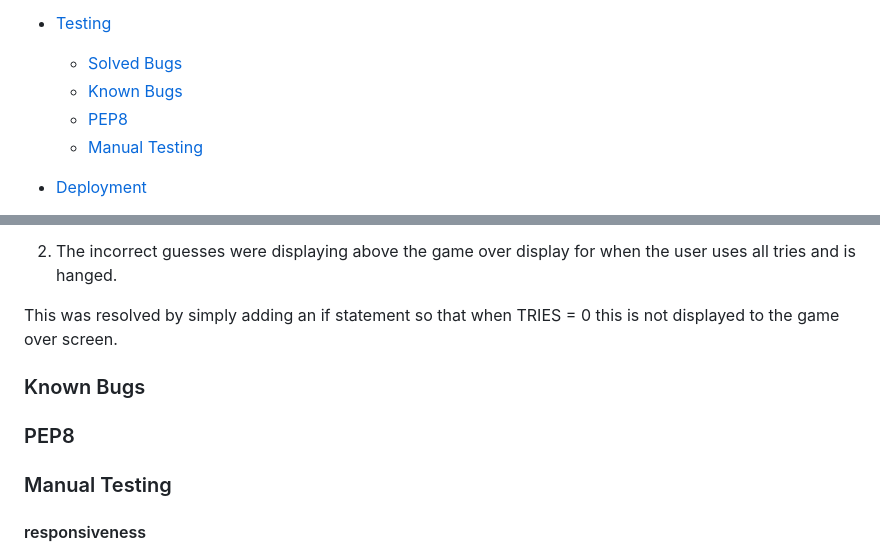
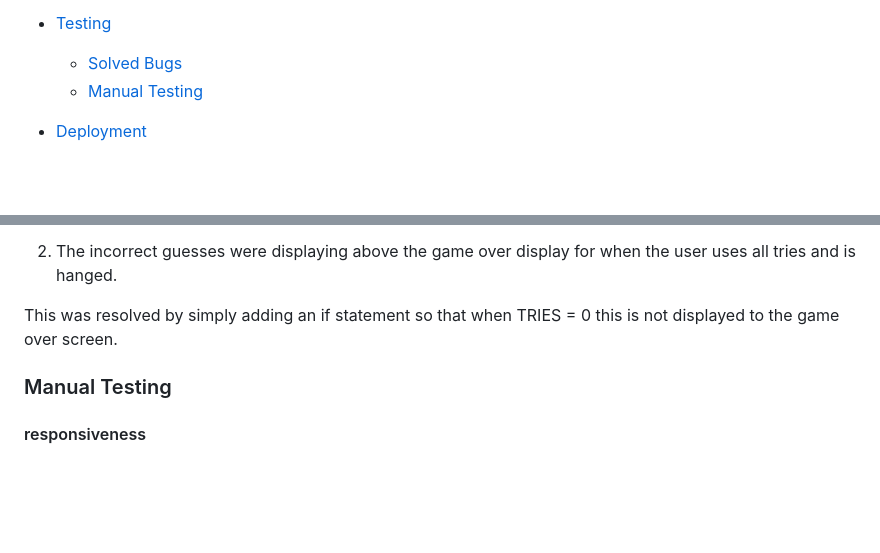
Before and after one commit to AmarDange/Game-Quiz, a Markdown page: README.md, 2 parts joined by grey strips. GitHub-like rendering; blank space fills up the shorter version.

```diff
--- a/README.md
+++ b/README.md
@@ -28,8 +28,6 @@ In this game the user plays against the computer which will generate a random wo
 
 * [Testing](#Testing)
   * [Solved Bugs](#Solved-Bugs)
-  * [Known Bugs](#Known-Bugs)
-  * [PEP8](#PEP8)
   * [Manual Testing](#Manual-Testing)
 
 * [Deployment](#Deployment)
@@ -174,14 +172,6 @@ Issues raised in my project meetings with my mentor
 This was resolved by simply adding an if statement so that when TRIES = 0 this is not displayed to the game over screen.
 
 
-
-### Known Bugs
-
-
-
-### PEP8
-
-
 ### Manual Testing
 
 #### responsiveness
```
